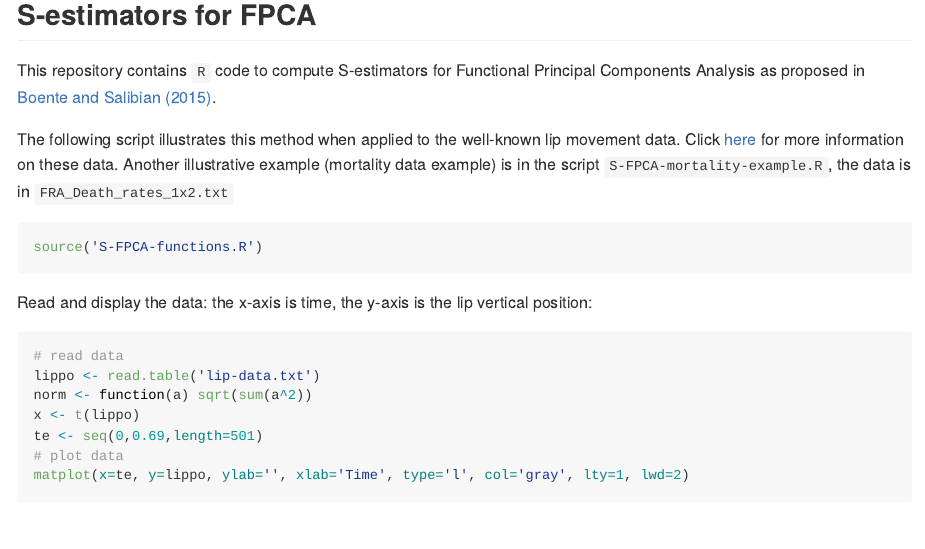
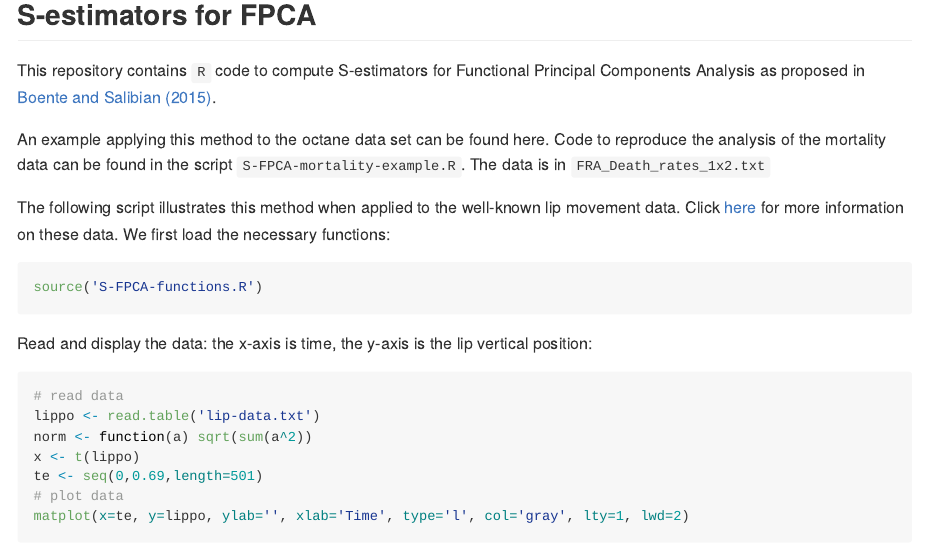
Before and after one commit to msalibian/S-FPCA, an R Markdown document (README.Rmd): the page in a window 1100 px wide, from 160 px down. The pictures show the output file README.md that the author committed with the source, drawn offline in the style of GitHub.

Commit message:
updated README

````diff
--- a/README.Rmd
+++ b/README.Rmd
@@ -16,14 +16,17 @@ This repository contains `R` code to
 compute S-estimators for Functional Principal Components Analysis as proposed in
 [Boente and Salibian (2015)](http://dx.doi.org/10.1080/01621459.2014.946991).
 
+An example applying this method to the octane data set
+can be found here. Code to reproduce the
+analysis of the mortality data can be found in
+the script `S-FPCA-mortality-example.R`.
+The data is in `FRA_Death_rates_1x2.txt`
 
 The following script illustrates this method when applied to the
 well-known lip movement data.
 Click [here](http://www.stats.ox.ac.uk/~silverma/fdacasebook/lipemg.html)
 for more information on these data.
-Another illustrative example (mortality data example) is in
-the script `S-FPCA-mortality-example.R`, the data is in `FRA_Death_rates_1x2.txt`
-
+We first load the necessary functions:
 ```{r preliminary, message=FALSE, warning=FALSE}
 source('S-FPCA-functions.R')
 ```
````
Also changed, not shown: README.md.
